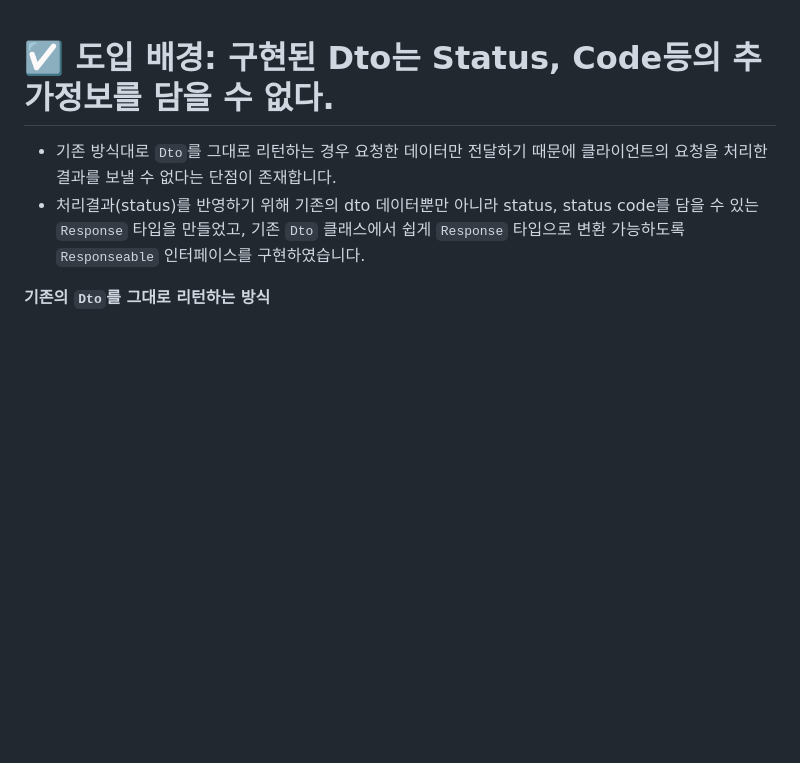
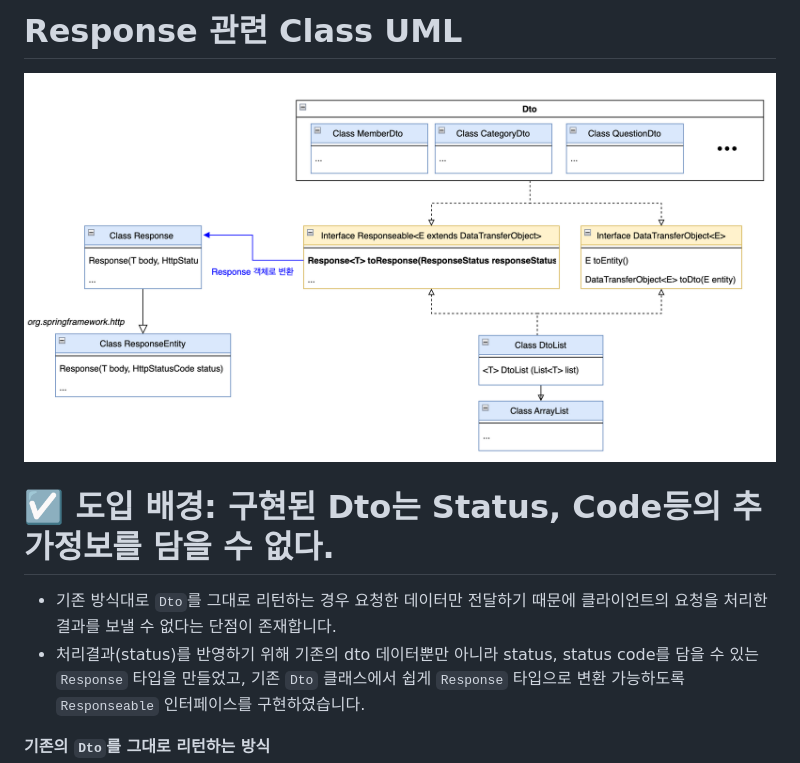
Before and after one commit to TenQuest-Team/TenQuest-BE, a Markdown page: updates/230317 - Response 관련 업데이트 내용.md, the part around the change. GitHub-like rendering; blank space fills up the shorter version.

Commit message:
[+] Response 관련 Class UML 추가

```diff
--- a/updates/230317 - Response 관련 업데이트 내용.md
+++ b/updates/230317 - Response 관련 업데이트 내용.md
@@ -1,3 +1,6 @@
+# Response 관련 Class UML
+![Untitled](https://github.com/TenQuest-Team/TenQuest-BE/blob/develop/updates/imgs/uml.png)
+
 # ☑️ **도입 배경: 구현된 Dto는 Status, Code등의 추가정보를 담을 수 없다.**
 
 - 기존 방식대로 `Dto`를 그대로 리턴하는 경우 요청한 데이터만 전달하기 때문에 클라이언트의 요청을 처리한 결과를 보낼 수 없다는 단점이 존재합니다.
```
